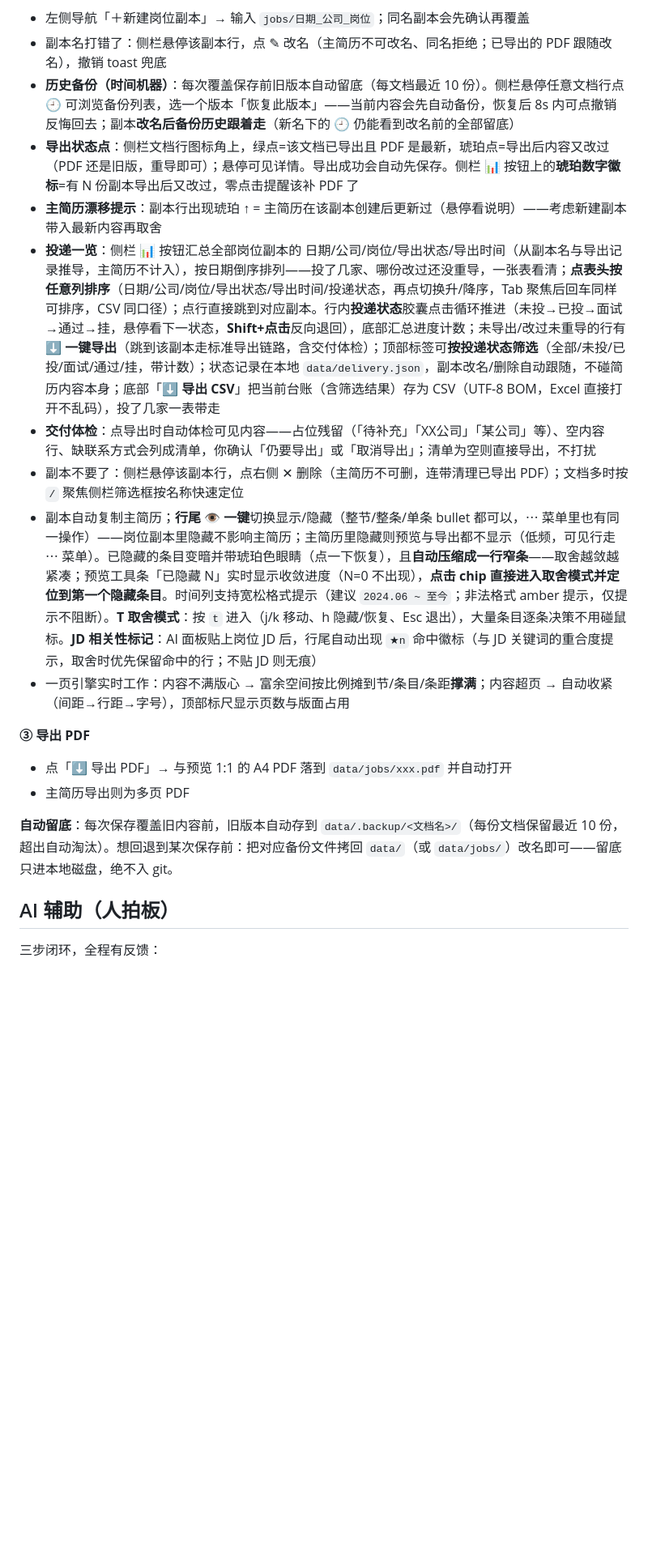
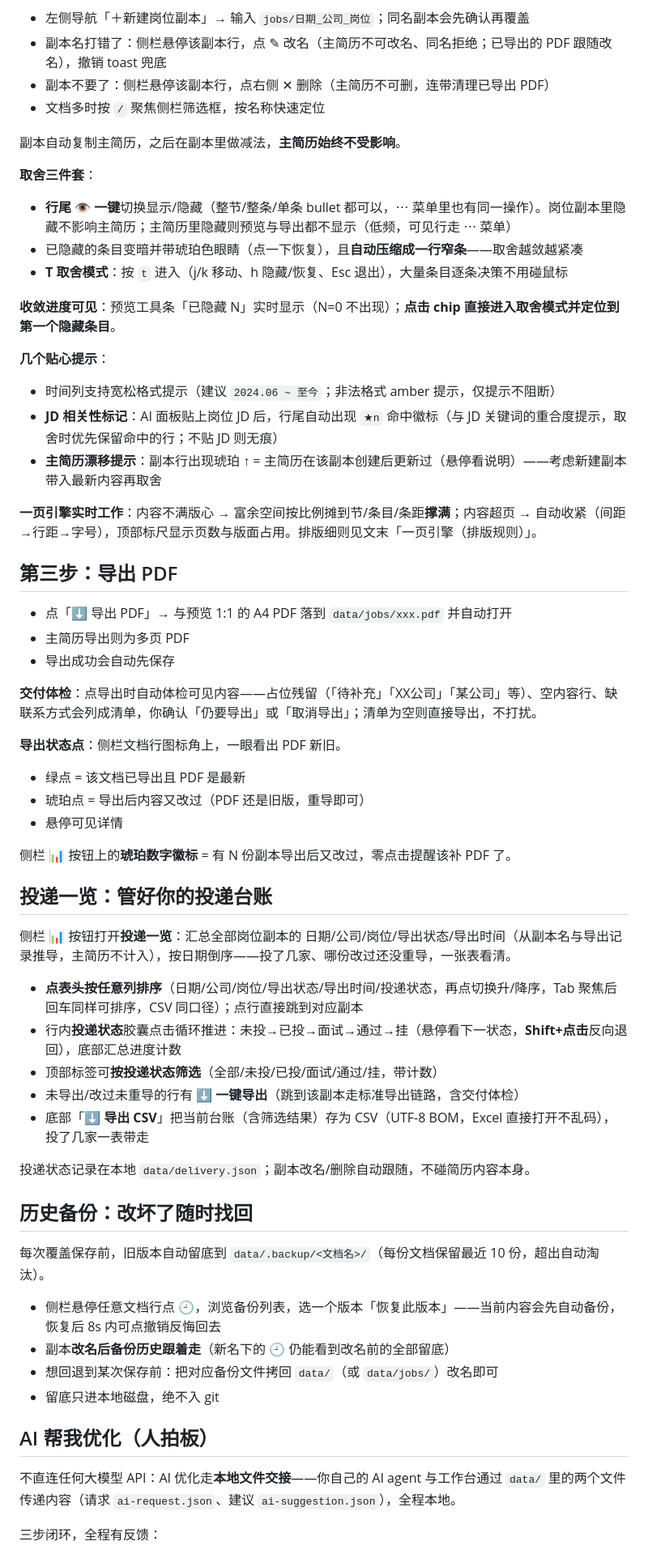
Before and after one commit to 11122313211/resume-workbench, a Markdown page: README.md, the part around one of its changes. Shown at 81% size. Rendered like a GitHub page; blank space fills up the shorter version.

```diff
--- a/README.md
+++ b/README.md
@@ -38,21 +68,66 @@ python export.py jobs/某岗位
 - 左侧导航「＋新建岗位副本」→ 输入 `jobs/日期_公司_岗位`；同名副本会先确认再覆盖
 - 副本名打错了：侧栏悬停该副本行，点 ✎ 改名（主简历不可改名、同名拒绝；已导出的 PDF 跟随改名），撤销 toast 兜底
-- **历史备份（时间机器）**：每次覆盖保存前旧版本自动留底（每文档最近 10 份）。侧栏悬停任意文档行点 🕘 可浏览备份列表，选一个版本「恢复此版本」——当前内容会先自动备份，恢复后 8s 内可点撤销反悔回去；副本**改名后备份历史跟着走**（新名下的 🕘 仍能看到改名前的全部留底）
-- **导出状态点**：侧栏文档行图标角上，绿点=该文档已导出且 PDF 是最新，琥珀点=导出后内容又改过（PDF 还是旧版，重导即可）；悬停可见详情。导出成功会自动先保存。侧栏 📊 按钮上的**琥珀数字徽标**=有 N 份副本导出后又改过，零点击提醒该补 PDF 了
+- 副本不要了：侧栏悬停该副本行，点右侧 ✕ 删除（主简历不可删，连带清理已导出 PDF）
+- 文档多时按 `/` 聚焦侧栏筛选框，按名称快速定位
+
+副本自动复制主简历，之后在副本里做减法，**主简历始终不受影响**。
+
+**取舍三件套**：
+
+- **行尾 👁 一键**切换显示/隐藏（整节/整条/单条 bullet 都可以，⋯ 菜单里也有同一操作）。岗位副本里隐藏不影响主简历；主简历里隐藏则预览与导出都不显示（低频，可见行走 ⋯ 菜单）
+- 已隐藏的条目变暗并带琥珀色眼睛（点一下恢复），且**自动压缩成一行窄条**——取舍越敛越紧凑
+- **T 取舍模式**：按 `t` 进入（j/k 移动、h 隐藏/恢复、Esc 退出），大量条目逐条决策不用碰鼠标
+
+**收敛进度可见**：预览工具条「已隐藏 N」实时显示（N=0 不出现）；**点击 chip 直接进入取舍模式并定位到第一个隐藏条目**。
+
+**几个贴心提示**：
+
+- 时间列支持宽松格式提示（建议 `2024.06 ~ 至今`；非法格式 amber 提示，仅提示不阻断）
+- **JD 相关性标记**：AI 面板贴上岗位 JD 后，行尾自动出现 `★n` 命中徽标（与 JD 关键词的重合度提示，取舍时优先保留命中的行；不贴 JD 则无痕）
 - **主简历漂移提示**：副本行出现琥珀 ↑ = 主简历在该副本创建后更新过（悬停看说明）——考虑新建副本带入最新内容再取舍
-- **投递一览**：侧栏 📊 按钮汇总全部岗位副本的 日期/公司/岗位/导出状态/导出时间（从副本名与导出记录推导，主简历不计入），按日期倒序排列——投了几家、哪份改过还没重导，一张表看清；**点表头按任意列排序**（日期/公司/岗位/导出状态/导出时间/投递状态，再点切换升/降序，Tab 聚焦后回车同样可排序，CSV 同口径）；点行直接跳到对应副本。行内**投递状态**胶囊点击循环推进（未投→已投→面试→通过→挂，悬停看下一状态，**Shift+点击**反向退回），底部汇总进度计数；未导出/改过未重导的行有 ⬇ **一键导出**（跳到该副本走标准导出链路，含交付体检）；顶部标签可**按投递状态筛选**（全部/未投/已投/面试/通过/挂，带计数）；状态记录在本地 `data/delivery.json`，副本改名/删除自动跟随，不碰简历内容本身；底部「⬇ **导出 CSV**」把当前台账（含筛选结果）存为 CSV（UTF-8 BOM，Excel 直接打开不乱码），投了几家一表带走
-- **交付体检**：点导出时自动体检可见内容——占位残留（「待补充」「XX公司」「某公司」等）、空内容行、缺联系方式会列成清单，你确认「仍要导出」或「取消导出」；清单为空则直接导出，不打扰
-- 副本不要了：侧栏悬停该副本行，点右侧 ✕ 删除（主简历不可删，连带清理已导出 PDF）；文档多时按 `/` 聚焦侧栏筛选框按名称快速定位
-- 副本自动复制主简历；**行尾 👁 一键**切换显示/隐藏（整节/整条/单条 bullet 都可以，⋯ 菜单里也有同一操作）——岗位副本里隐藏不影响主简历；主简历里隐藏则预览与导出都不显示（低频，可见行走 ⋯ 菜单）。已隐藏的条目变暗并带琥珀色眼睛（点一下恢复），且**自动压缩成一行窄条**——取舍越敛越紧凑；预览工具条「已隐藏 N」实时显示收敛进度（N=0 不出现），**点击 chip 直接进入取舍模式并定位到第一个隐藏条目**。时间列支持宽松格式提示（建议 `2024.06 ~ 至今`；非法格式 amber 提示，仅提示不阻断）。**T 取舍模式**：按 `t` 进入（j/k 移动、h 隐藏/恢复、Esc 退出），大量条目逐条决策不用碰鼠标。**JD 相关性标记**：AI 面板贴上岗位 JD 后，行尾自动出现 `★n` 命中徽标（与 JD 关键词的重合度提示，取舍时优先保留命中的行；不贴 JD 则无痕）
-- 一页引擎实时工作：内容不满版心 → 富余空间按比例摊到节/条目/条距**撑满**；内容超页 → 自动收紧（间距→行距→字号），顶部标尺显示页数与版面占用
 
-**③ 导出 PDF**
+**一页引擎实时工作**：内容不满版心 → 富余空间按比例摊到节/条目/条距**撑满**；内容超页 → 自动收紧（间距→行距→字号），顶部标尺显示页数与版面占用。排版细则见文末「一页引擎（排版规则）」。
+
+## 第三步：导出 PDF
+
 - 点「⬇ 导出 PDF」→ 与预览 1:1 的 A4 PDF 落到 `data/jobs/xxx.pdf` 并自动打开
 - 主简历导出则为多页 PDF
+- 导出成功会自动先保存
 
-**自动留底**：每次保存覆盖旧内容前，旧版本自动存到 `data/.backup/<文档名>/`（每份文档保留最近 10 份，超出自动淘汰）。想回退到某次保存前：把对应备份文件拷回 `data/`（或 `data/jobs/`）改名即可——留底只进本地磁盘，绝不入 git。
+**交付体检**：点导出时自动体检可见内容——占位残留（「待补充」「XX公司」「某公司」等）、空内容行、缺联系方式会列成清单，你确认「仍要导出」或「取消导出」；清单为空则直接导出，不打扰。
 
-## AI 辅助（人拍板）
+**导出状态点**：侧栏文档行图标角上，一眼看出 PDF 新旧。
+
+- 绿点 = 该文档已导出且 PDF 是最新
+- 琥珀点 = 导出后内容又改过（PDF 还是旧版，重导即可）
+- 悬停可见详情
+
+侧栏 📊 按钮上的**琥珀数字徽标** = 有 N 份副本导出后又改过，零点击提醒该补 PDF 了。
+
+## 投递一览：管好你的投递台账
+
+侧栏 📊 按钮打开**投递一览**：汇总全部岗位副本的 日期/公司/岗位/导出状态/导出时间（从副本名与导出记录推导，主简历不计入），按日期倒序——投了几家、哪份改过还没重导，一张表看清。
+
+- **点表头按任意列排序**（日期/公司/岗位/导出状态/导出时间/投递状态，再点切换升/降序，Tab 聚焦后回车同样可排序，CSV 同口径）；点行直接跳到对应副本
+- 行内**投递状态**胶囊点击循环推进：未投→已投→面试→通过→挂（悬停看下一状态，**Shift+点击**反向退回），底部汇总进度计数
+- 顶部标签可**按投递状态筛选**（全部/未投/已投/面试/通过/挂，带计数）
+- 未导出/改过未重导的行有 ⬇ **一键导出**（跳到该副本走标准导出链路，含交付体检）
+- 底部「⬇ **导出 CSV**」把当前台账（含筛选结果）存为 CSV（UTF-8 BOM，Excel 直接打开不乱码），投了几家一表带走
+
+投递状态记录在本地 `data/delivery.json`；副本改名/删除自动跟随，不碰简历内容本身。
+
+## 历史备份：改坏了随时找回
+
+每次覆盖保存前，旧版本自动留底到 `data/.backup/<文档名>/`（每份文档保留最近 10 份，超出自动淘汰）。
+
+- 侧栏悬停任意文档行点 🕘，浏览备份列表，选一个版本「恢复此版本」——当前内容会先自动备份，恢复后 8s 内可点撤销反悔回去
+- 副本**改名后备份历史跟着走**（新名下的 🕘 仍能看到改名前的全部留底）
+- 想回退到某次保存前：把对应备份文件拷回 `data/`（或 `data/jobs/`）改名即可
+- 留底只进本地磁盘，绝不入 git
+
+## AI 帮我优化（人拍板）
+
+不直连任何大模型 API：AI 优化走**本地文件交接**——你自己的 AI agent 与工作台通过 `data/` 里的两个文件传递内容（请求 `ai-request.json`、建议 `ai-suggestion.json`），全程本地。
 
 三步闭环，全程有反馈：
 
```
Also changed, not shown: other parts of README.md (+112 -39 lines), PROJECT.md (+7 -0 lines).
